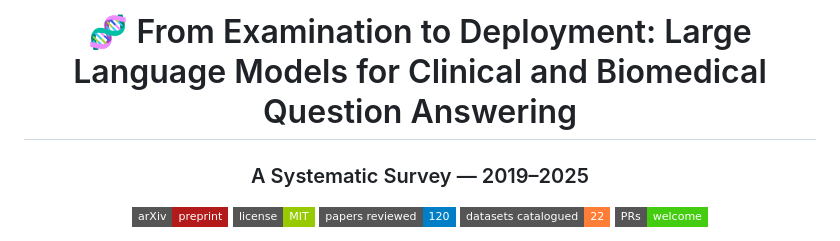
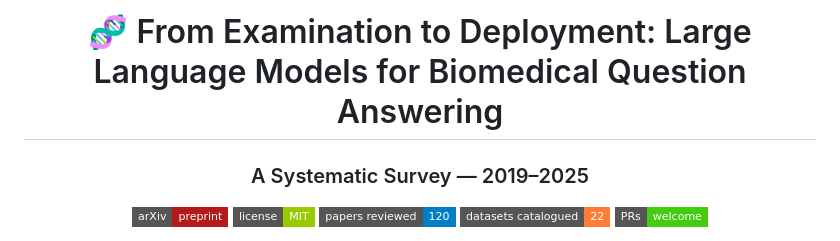
Before and after one commit to Madjeisah/LLM4ClinicalnBiomedicalQA, a Markdown page: README.md, the part around the change. GitHub-like rendering; badges without logos.

```diff
--- a/README.md
+++ b/README.md
@@ -1,6 +1,6 @@
 <div align="center">
 
-# 🧬 From Examination to Deployment: Large Language Models for Clinical and Biomedical Question Answering
+# 🧬 From Examination to Deployment: Large Language Models for Biomedical Question Answering
 ### A Systematic Survey — 2019–2025
 
 [![arXiv](https://img.shields.io/badge/arXiv-preprint-b31b1b?style=flat-square&logo=arxiv)](https://arxiv.org/)
```
